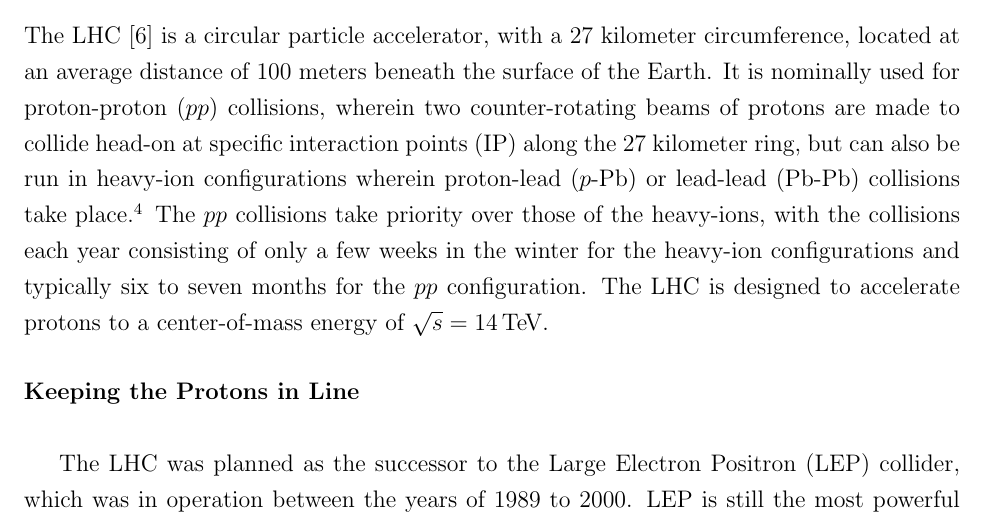
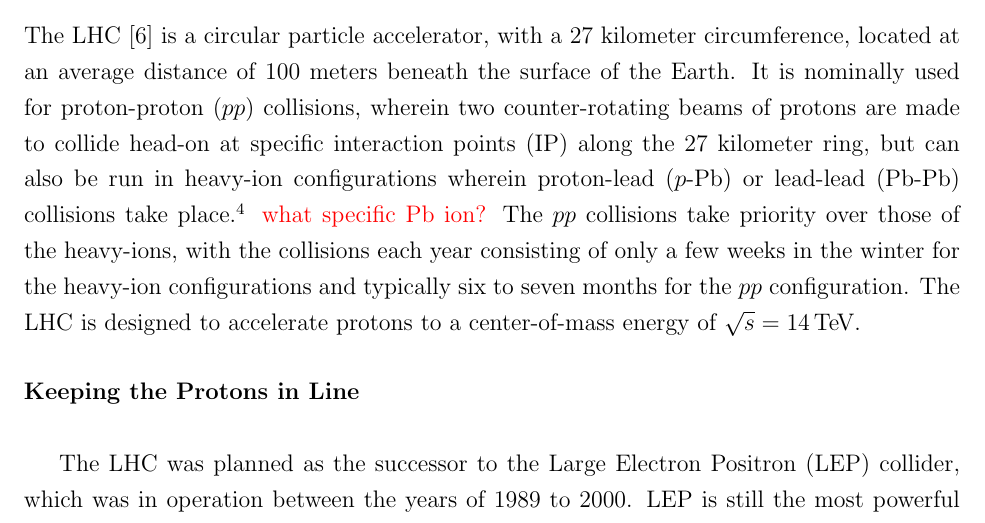
Before and after one commit to dantrim/phd_thesis, a LaTeX thesis (thesis/thesis_dantrim.tex, which reads thesis/sections/chapter2_sub/the_lhc.tex): part of page 3 of 9, cut so that both start at the same text. Compiled offline with pdfLaTeX.

Commit message:
add note

```diff
--- a/thesis/sections/chapter2_sub/the_lhc.tex
+++ b/thesis/sections/chapter2_sub/the_lhc.tex
@@ -10,6 +10,7 @@
 There are even plans to have proton-oxygen ($p$-O) runs in the future, which will allow
 for the LHC experiments to provide research that potentially complements dark matter research
 based on cosmic-ray air showers.}
+{\color{red}{what specific Pb ion?}}
 The $pp$ collisions take priority over those of the heavy-ions, with the collisions each year
 consisting of only a few weeks in the winter for the heavy-ion configurations and typically
 six to seven months for the $pp$ configuration. The LHC is designed to accelerate protons to a
```
